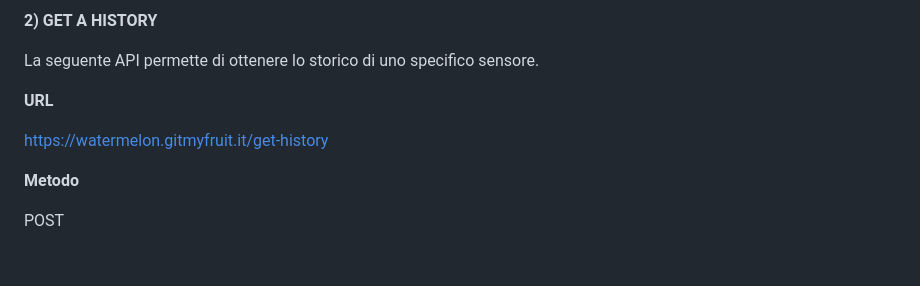
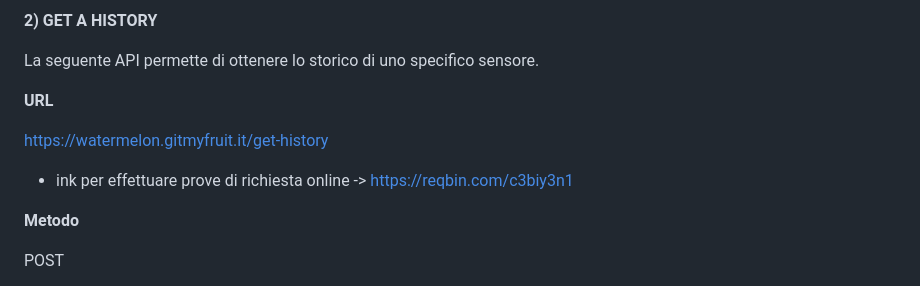
Before and after one commit to qpits/Waterwise, a Markdown page: frontend/README.md, the part around one of its changes. Rendered like a GitHub page; blank space fills up the shorter version.

```diff
--- a/frontend/README.md
+++ b/frontend/README.md
@@ -144,6 +144,8 @@ La seguente API permette di ottenere lo storico di uno specifico sensore.
 
 https://watermelon.gitmyfruit.it/get-history
 
+- ink per effettuare prove di richiesta online -> https://reqbin.com/c3biy3n1
+
 **Metodo**
 
 POST
```
Also changed, not shown: other parts of frontend/README.md (+1 -1 lines).
